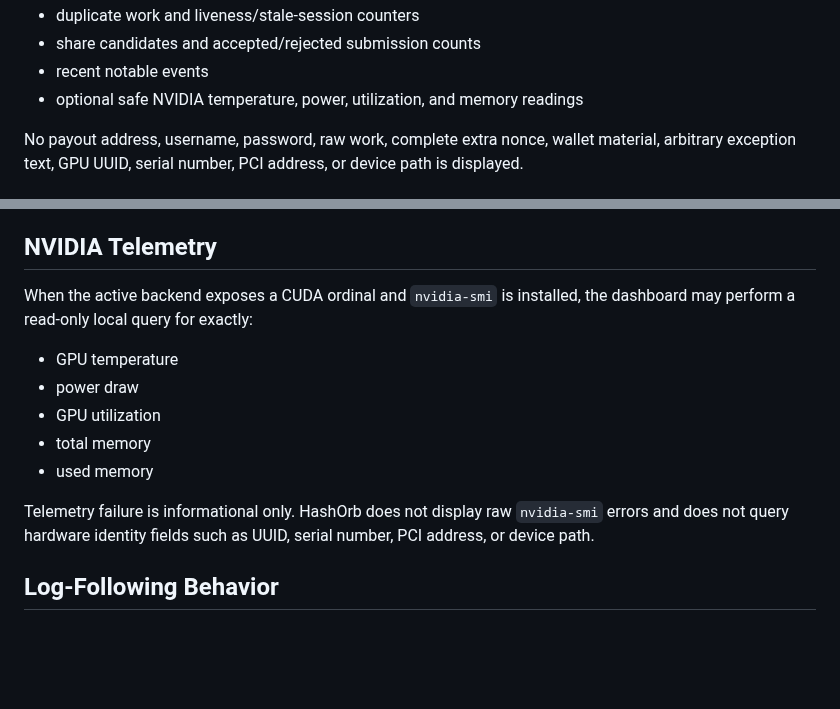
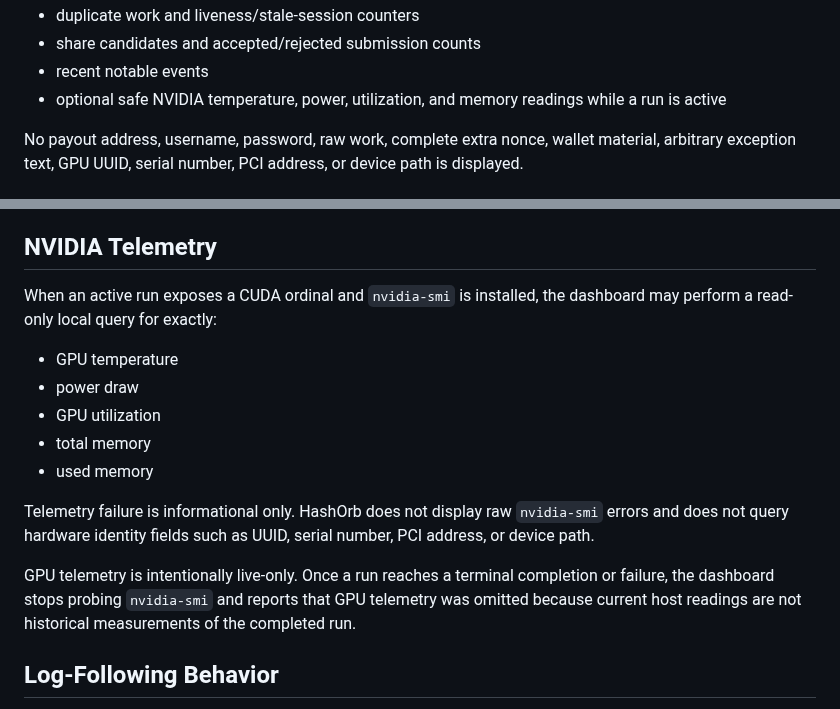
Before and after one commit to enzotrout/hashorb, a Markdown page: docs/14-dashboard-tui.md, 2 parts joined by grey strips. Drawn GitHub-style; blank space fills up the shorter version.

Commit message:
docs(dashboard): distinguish live and archived GPU telemetry

```diff
--- a/docs/14-dashboard-tui.md
+++ b/docs/14-dashboard-tui.md
@@ -63,7 +63,7 @@ The initial dashboard includes:
 - duplicate work and liveness/stale-session counters
 - share candidates and accepted/rejected submission counts
 - recent notable events
-- optional safe NVIDIA temperature, power, utilization, and memory readings
+- optional safe NVIDIA temperature, power, utilization, and memory readings while a run is active
 
 No payout address, username, password, raw work, complete extra nonce, wallet material, arbitrary exception text, GPU UUID, serial number, PCI address, or device path is displayed.
 
@@ -100,7 +100,7 @@ For a completed profiled run, the dashboard uses the terminal `effective_hashes_
 
 ## NVIDIA Telemetry
 
-When the active backend exposes a CUDA ordinal and `nvidia-smi` is installed, the dashboard may perform a read-only local query for exactly:
+When an active run exposes a CUDA ordinal and `nvidia-smi` is installed, the dashboard may perform a read-only local query for exactly:
 
 - GPU temperature
 - power draw
@@ -109,6 +109,8 @@ When the active backend exposes a CUDA ordinal and `nvidia-smi` is installed, th
 - used memory
 
 Telemetry failure is informational only. HashOrb does not display raw `nvidia-smi` errors and does not query hardware identity fields such as UUID, serial number, PCI address, or device path.
+
+GPU telemetry is intentionally live-only. Once a run reaches a terminal completion or failure, the dashboard stops probing `nvidia-smi` and reports that GPU telemetry was omitted because current host readings are not historical measurements of the completed run.
 
 ## Log-Following Behavior
 
```
